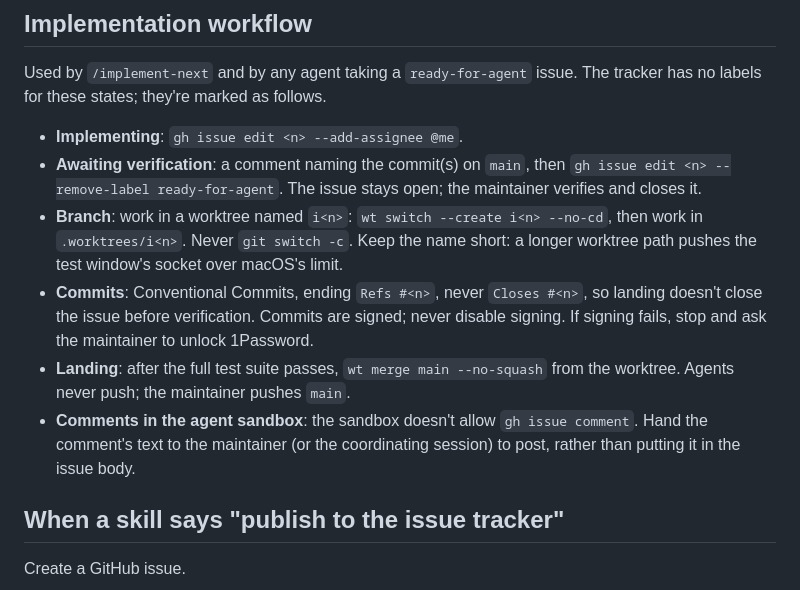
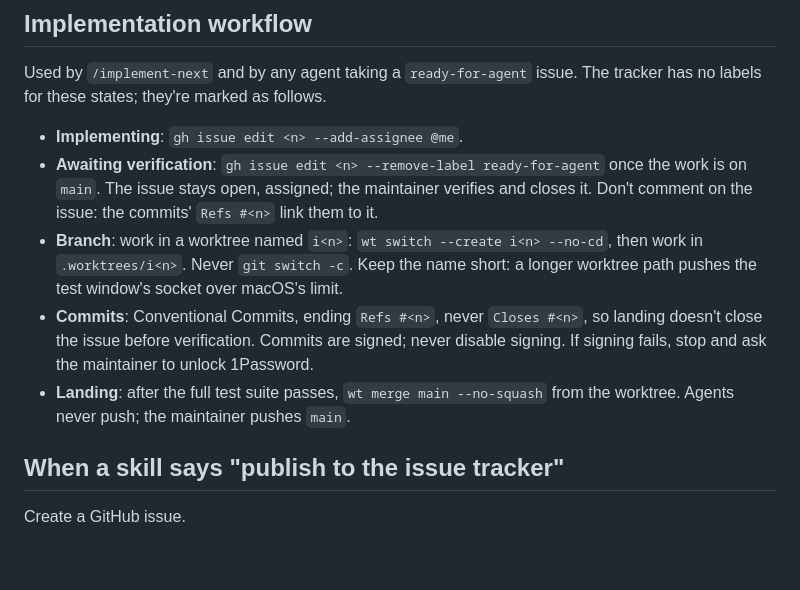
Before and after one commit to edziegle/dear_reviewer, a Markdown page: docs/agents/issue-tracker.md, the part around the change. Rendered like a GitHub page; blank space fills up the shorter version.

Commit message:
docs: mark an issue awaiting verification by its label alone
A comment naming the commits repeats what Refs #n already links.

```diff
--- a/docs/agents/issue-tracker.md
+++ b/docs/agents/issue-tracker.md
@@ -31,11 +31,10 @@ GitHub shares one number space across issues and PRs, so a bare `#42` may be eit
 Used by `/implement-next` and by any agent taking a `ready-for-agent` issue. The tracker has no labels for these states; they're marked as follows.
 
 - **Implementing**: `gh issue edit <n> --add-assignee @me`.
-- **Awaiting verification**: a comment naming the commit(s) on `main`, then `gh issue edit <n> --remove-label ready-for-agent`. The issue stays open; the maintainer verifies and closes it.
+- **Awaiting verification**: `gh issue edit <n> --remove-label ready-for-agent` once the work is on `main`. The issue stays open, assigned; the maintainer verifies and closes it. Don't comment on the issue: the commits' `Refs #<n>` link them to it.
 - **Branch**: work in a worktree named `i<n>`: `wt switch --create i<n> --no-cd`, then work in `.worktrees/i<n>`. Never `git switch -c`. Keep the name short: a longer worktree path pushes the test window's socket over macOS's limit.
 - **Commits**: Conventional Commits, ending `Refs #<n>`, never `Closes #<n>`, so landing doesn't close the issue before verification. Commits are signed; never disable signing. If signing fails, stop and ask the maintainer to unlock 1Password.
 - **Landing**: after the full test suite passes, `wt merge main --no-squash` from the worktree. Agents never push; the maintainer pushes `main`.
-- **Comments in the agent sandbox**: the sandbox doesn't allow `gh issue comment`. Hand the comment's text to the maintainer (or the coordinating session) to post, rather than putting it in the issue body.
 
 ## When a skill says "publish to the issue tracker"
 
```
